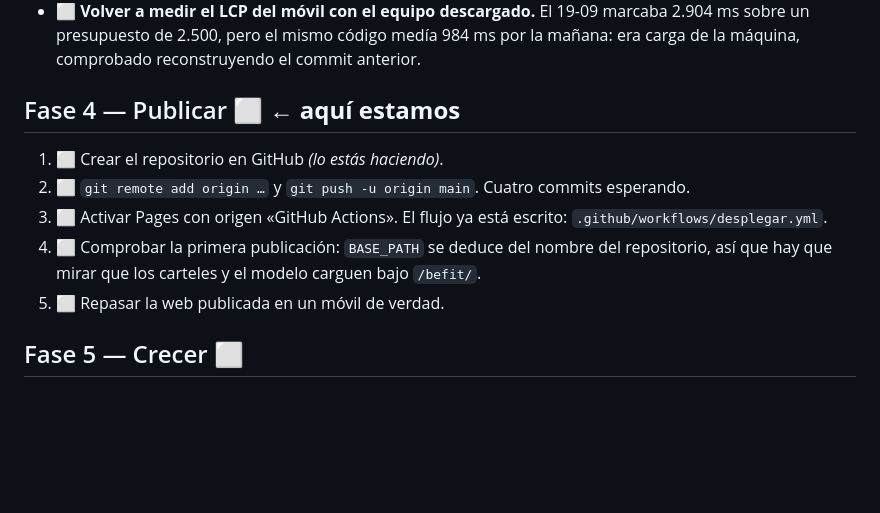
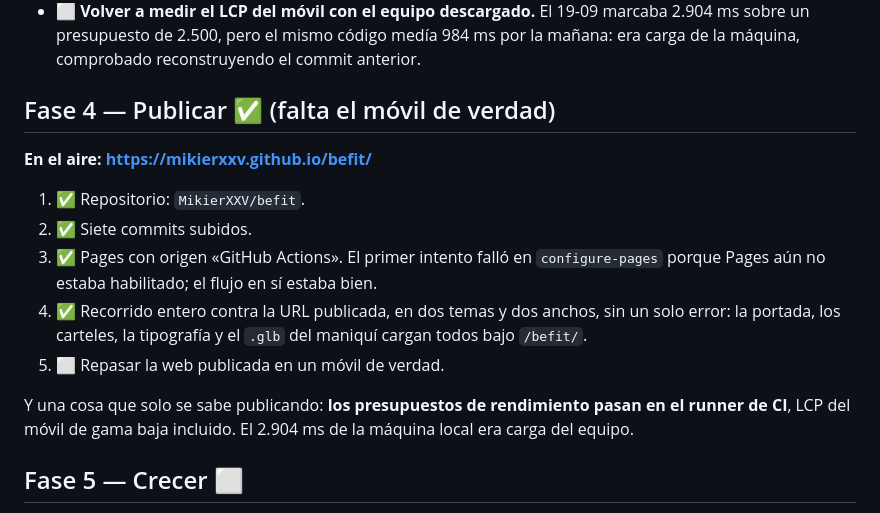
Before and after one commit to MikierXXV/befit, a Markdown page: docs/PLAN.md, the part around the change. GitHub-like rendering; blank space fills up the shorter version.

Commit message:
Publicado: el plan marca la fase 4 hecha
https://mikierxxv.github.io/befit/

Recorrido contra la URL real en dos temas y dos anchos sin errores: carteles, tipografía y el .glb
del maniquí cargan bajo /befit/. Y los presupuestos de rendimiento pasan en el runner, con el LCP
del móvil de gama baja incluido, que era lo que quedaba en duda.

Co-Authored-By: Claude Opus 5 <noreply@anthropic.com>
Claude-Session: https://claude.ai/code/session_01XMvXWrcLVocq7tcBrDXEzd

```diff
--- a/docs/PLAN.md
+++ b/docs/PLAN.md
@@ -61,15 +61,20 @@ No «que se mueva»: que un entrenador no señale nada raro.
   un presupuesto de 2.500, pero el mismo código medía 984 ms por la mañana: era carga de la máquina,
   comprobado reconstruyendo el commit anterior.
 
-## Fase 4 — Publicar ⬜ ← **aquí estamos**
+## Fase 4 — Publicar ✅ (falta el móvil de verdad)
 
-1. ⬜ Crear el repositorio en GitHub *(lo estás haciendo)*.
-2. ⬜ `git remote add origin …` y `git push -u origin main`. Cuatro commits esperando.
-3. ⬜ Activar Pages con origen «GitHub Actions». El flujo ya está escrito:
-   `.github/workflows/desplegar.yml`.
-4. ⬜ Comprobar la primera publicación: `BASE_PATH` se deduce del nombre del repositorio, así que
-   hay que mirar que los carteles y el modelo carguen bajo `/befit/`.
+**En el aire: https://mikierxxv.github.io/befit/**
+
+1. ✅ Repositorio: `MikierXXV/befit`.
+2. ✅ Siete commits subidos.
+3. ✅ Pages con origen «GitHub Actions». El primer intento falló en `configure-pages` porque Pages
+   aún no estaba habilitado; el flujo en sí estaba bien.
+4. ✅ Recorrido entero contra la URL publicada, en dos temas y dos anchos, sin un solo error: la
+   portada, los carteles, la tipografía y el `.glb` del maniquí cargan todos bajo `/befit/`.
 5. ⬜ Repasar la web publicada en un móvil de verdad.
+
+Y una cosa que solo se sabe publicando: **los presupuestos de rendimiento pasan en el runner de
+CI**, LCP del móvil de gama baja incluido. El 2.904 ms de la máquina local era carga del equipo.
 
 ## Fase 5 — Crecer ⬜
 
```
